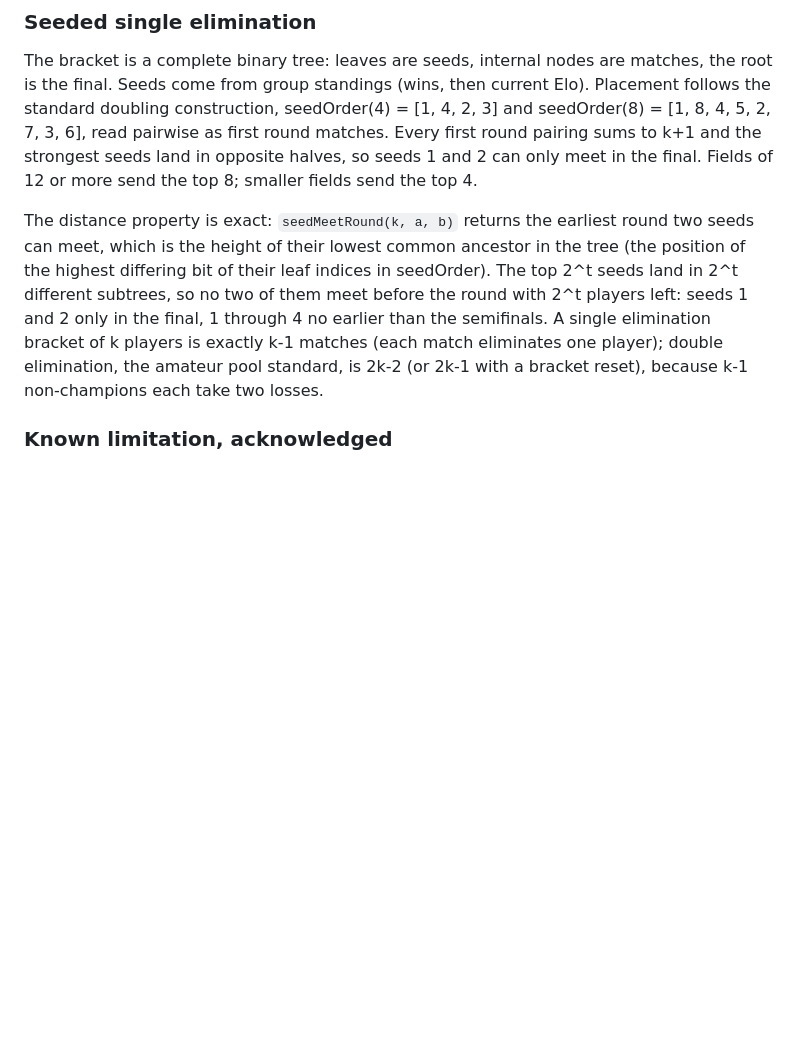
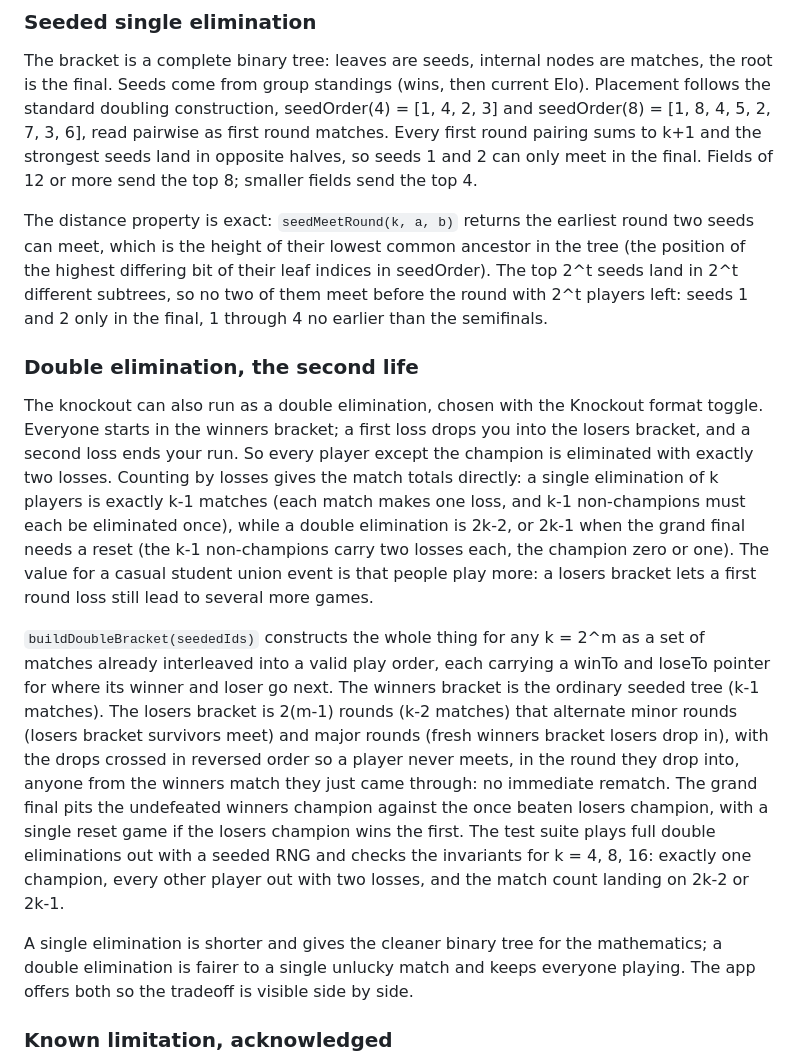
Before and after one commit to AyroEscobar/pool-tournament-system, a Markdown page: README.md, the part around one of its changes. GitHub-like rendering; blank space fills up the shorter version.

```diff
--- a/README.md
+++ b/README.md
@@ -74,7 +74,15 @@ Matches are races (first to 5 racks, final to 7). If the per rack win probabilit
 
 The bracket is a complete binary tree: leaves are seeds, internal nodes are matches, the root is the final. Seeds come from group standings (wins, then current Elo). Placement follows the standard doubling construction, seedOrder(4) = [1, 4, 2, 3] and seedOrder(8) = [1, 8, 4, 5, 2, 7, 3, 6], read pairwise as first round matches. Every first round pairing sums to k+1 and the strongest seeds land in opposite halves, so seeds 1 and 2 can only meet in the final. Fields of 12 or more send the top 8; smaller fields send the top 4.
 
-The distance property is exact: `seedMeetRound(k, a, b)` returns the earliest round two seeds can meet, which is the height of their lowest common ancestor in the tree (the position of the highest differing bit of their leaf indices in seedOrder). The top 2^t seeds land in 2^t different subtrees, so no two of them meet before the round with 2^t players left: seeds 1 and 2 only in the final, 1 through 4 no earlier than the semifinals. A single elimination bracket of k players is exactly k-1 matches (each match eliminates one player); double elimination, the amateur pool standard, is 2k-2 (or 2k-1 with a bracket reset), because k-1 non-champions each take two losses.
+The distance property is exact: `seedMeetRound(k, a, b)` returns the earliest round two seeds can meet, which is the height of their lowest common ancestor in the tree (the position of the highest differing bit of their leaf indices in seedOrder). The top 2^t seeds land in 2^t different subtrees, so no two of them meet before the round with 2^t players left: seeds 1 and 2 only in the final, 1 through 4 no earlier than the semifinals.
+
+### Double elimination, the second life
+
+The knockout can also run as a double elimination, chosen with the Knockout format toggle. Everyone starts in the winners bracket; a first loss drops you into the losers bracket, and a second loss ends your run. So every player except the champion is eliminated with exactly two losses. Counting by losses gives the match totals directly: a single elimination of k players is exactly k-1 matches (each match makes one loss, and k-1 non-champions must each be eliminated once), while a double elimination is 2k-2, or 2k-1 when the grand final needs a reset (the k-1 non-champions carry two losses each, the champion zero or one). The value for a casual student union event is that people play more: a losers bracket lets a first round loss still lead to several more games.
+
+`buildDoubleBracket(seededIds)` constructs the whole thing for any k = 2^m as a set of matches already interleaved into a valid play order, each carrying a winTo and loseTo pointer for where its winner and loser go next. The winners bracket is the ordinary seeded tree (k-1 matches). The losers bracket is 2(m-1) rounds (k-2 matches) that alternate minor rounds (losers bracket survivors meet) and major rounds (fresh winners bracket losers drop in), with the drops crossed in reversed order so a player never meets, in the round they drop into, anyone from the winners match they just came through: no immediate rematch. The grand final pits the undefeated winners champion against the once beaten losers champion, with a single reset game if the losers champion wins the first. The test suite plays full double eliminations out with a seeded RNG and checks the invariants for k = 4, 8, 16: exactly one champion, every other player out with two losses, and the match count landing on 2k-2 or 2k-1.
+
+A single elimination is shorter and gives the cleaner binary tree for the mathematics; a double elimination is fairer to a single unlucky match and keeps everyone playing. The app offers both so the tradeoff is visible side by side.
 
 ### Known limitation, acknowledged
 
```
Also changed, not shown: other parts of README.md (+7 -6 lines).
